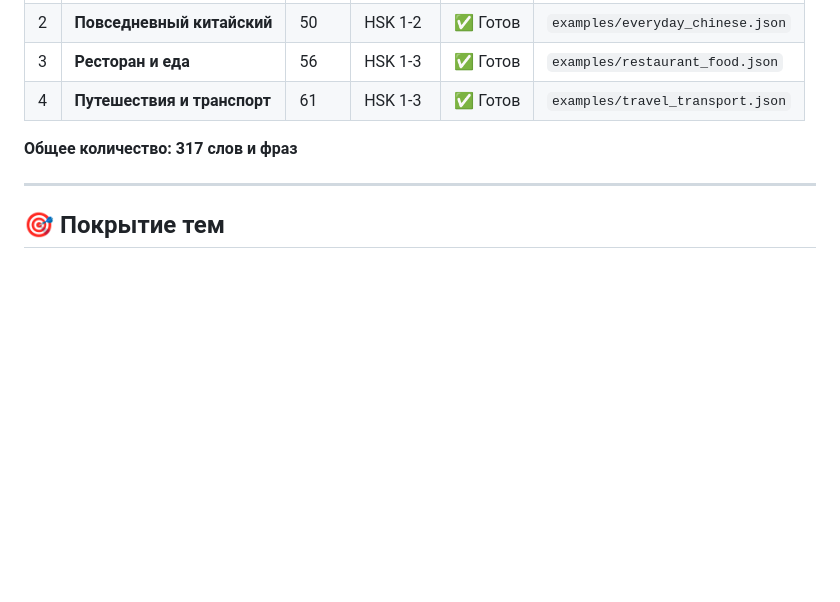
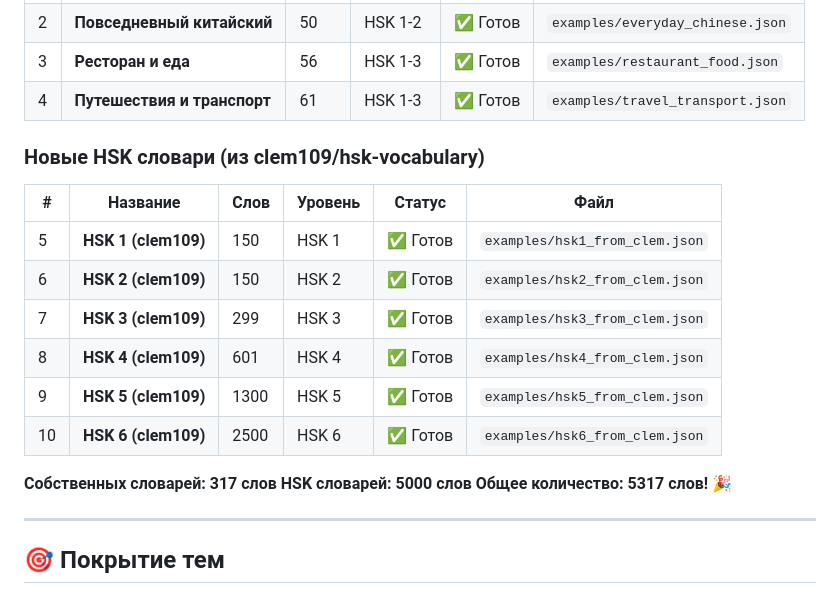
Before and after one commit to karpalig/laoshi-dictionary, a Markdown page: DICTIONARIES_STATUS.md, the part around the change. Rendered like a GitHub page; blank space fills up the shorter version.

Commit message:
Add HSK dictionaries documentation and update status

```diff
--- a/DICTIONARIES_STATUS.md
+++ b/DICTIONARIES_STATUS.md
@@ -11,7 +11,20 @@
 | 3 | **Ресторан и еда** | 56 | HSK 1-3 | ✅ Готов | `examples/restaurant_food.json` |
 | 4 | **Путешествия и транспорт** | 61 | HSK 1-3 | ✅ Готов | `examples/travel_transport.json` |
 
-**Общее количество: 317 слов и фраз**
+### Новые HSK словари (из clem109/hsk-vocabulary)
+
+| # | Название | Слов | Уровень | Статус | Файл |
+|---|----------|------|---------|--------|------|
+| 5 | **HSK 1 (clem109)** | 150 | HSK 1 | ✅ Готов | `examples/hsk1_from_clem.json` |
+| 6 | **HSK 2 (clem109)** | 150 | HSK 2 | ✅ Готов | `examples/hsk2_from_clem.json` |
+| 7 | **HSK 3 (clem109)** | 299 | HSK 3 | ✅ Готов | `examples/hsk3_from_clem.json` |
+| 8 | **HSK 4 (clem109)** | 601 | HSK 4 | ✅ Готов | `examples/hsk4_from_clem.json` |
+| 9 | **HSK 5 (clem109)** | 1300 | HSK 5 | ✅ Готов | `examples/hsk5_from_clem.json` |
+| 10 | **HSK 6 (clem109)** | 2500 | HSK 6 | ✅ Готов | `examples/hsk6_from_clem.json` |
+
+**Собственных словарей: 317 слов**
+**HSK словарей: 5000 слов**
+**Общее количество: 5317 слов!** 🎉
 
 ---
 
```
Also changed, not shown: examples/HSK_DICTIONARIES.md (added, +181 -0 lines).
